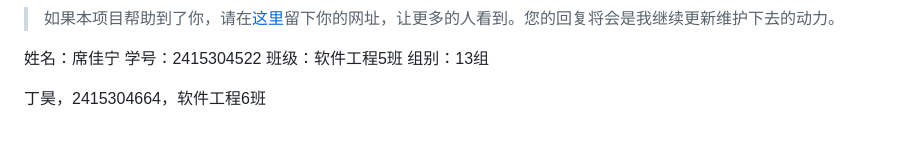
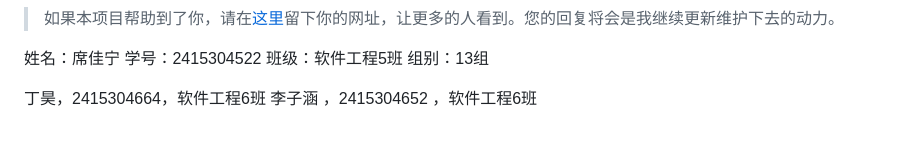
Before and after one commit to bange5694-maker/Knowledge-responsitory, a Markdown page: README.md, the part around the change. Drawn GitHub-style.

```diff
--- a/README.md
+++ b/README.md
@@ -206,3 +206,4 @@ npm run dev
 组别：13组
 
 丁昊，2415304664，软件工程6班
+李子涵 ，2415304652 ，软件工程6班
```
